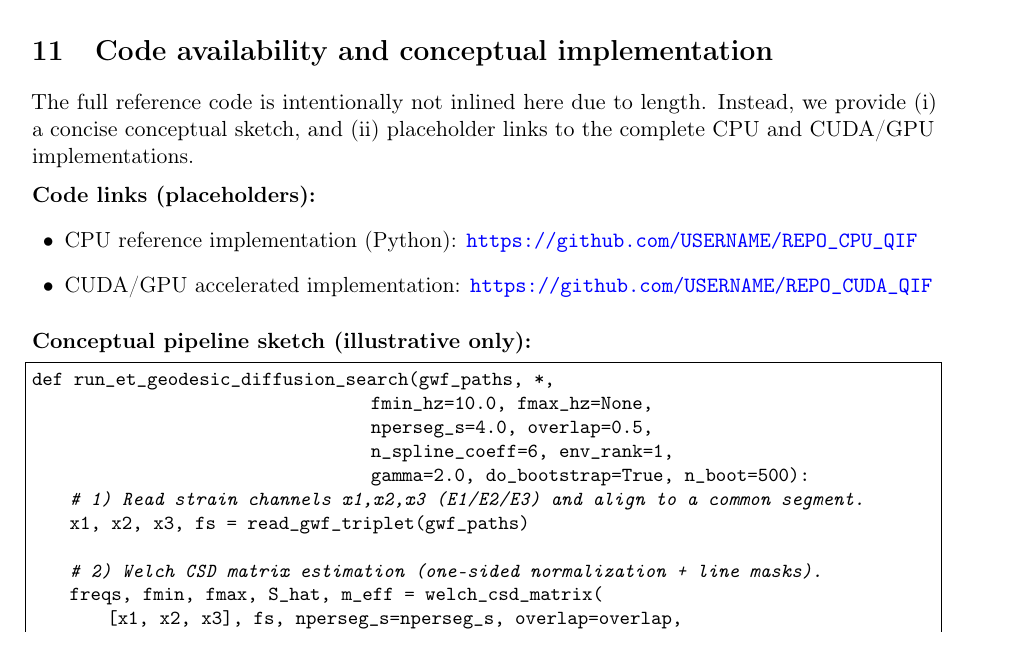
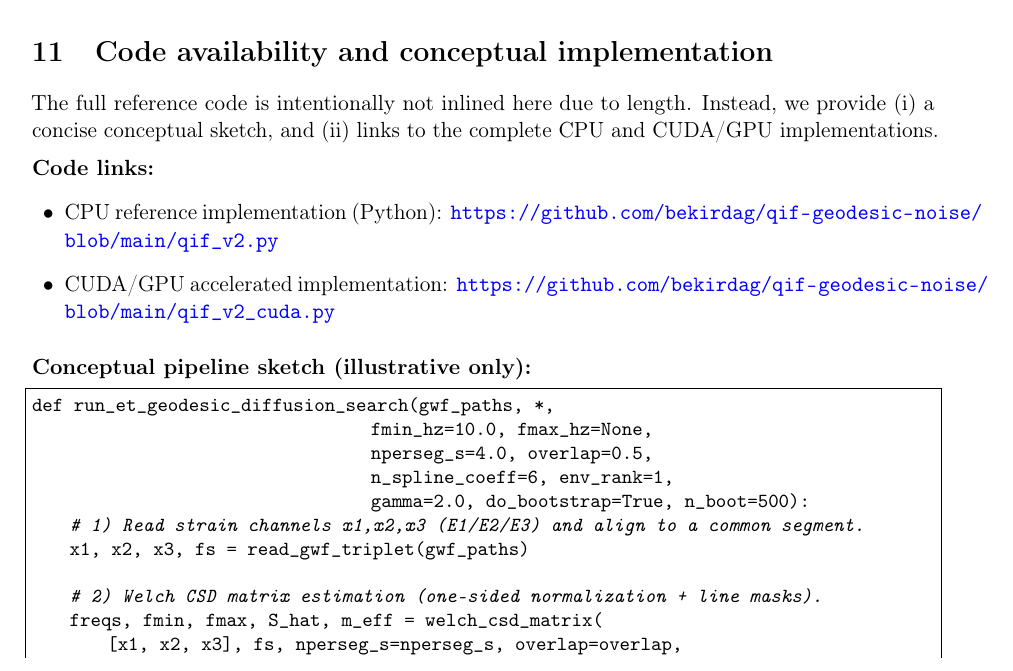
Before and after one commit to bekirdag/qif-geodesic-noise, a LaTeX paper (docs/et_geodesic_noise_paper.tex): part of page 5 of 7, cut so that both start at the same text. Compiled offline with pdfLaTeX.

Commit message:
Repo references replaced with the working ones

```diff
--- a/docs/et_geodesic_noise_paper.tex
+++ b/docs/et_geodesic_noise_paper.tex
@@ -260,13 +260,13 @@ Increase \texttt{--max-seconds} to the full 2048 s, raise \texttt{--max-bins}, a
 \section{Code availability and conceptual implementation}
 
 The full reference code is intentionally not inlined here due to length.
-Instead, we provide (i) a concise conceptual sketch, and (ii) placeholder links to the complete CPU and CUDA/GPU implementations.
+Instead, we provide (i) a concise conceptual sketch, and (ii) links to the complete CPU and CUDA/GPU implementations.
 
 \medskip
-\noindent\textbf{Code links (placeholders):}
+\noindent\textbf{Code links:}
 \begin{itemize}[leftmargin=1.5em]
-\item CPU reference implementation (Python): \url{https://github.com/USERNAME/REPO\_CPU\_QIF}
-\item CUDA/GPU accelerated implementation: \url{https://github.com/USERNAME/REPO\_CUDA\_QIF}
+\item CPU reference implementation (Python): \url{https://github.com/bekirdag/qif-geodesic-noise/blob/main/qif_v2.py}
+\item CUDA/GPU accelerated implementation: \url{https://github.com/bekirdag/qif-geodesic-noise/blob/main/qif_v2_cuda.py}
 \end{itemize}
 
 \medskip
```
Also changed, not shown: docs/et_geodesic_noise_paper.pdf.
